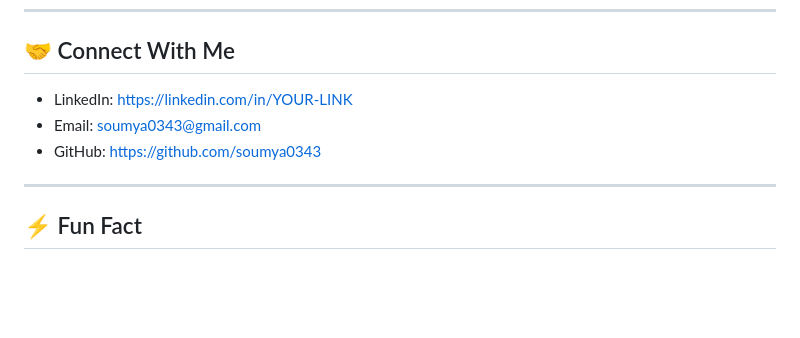
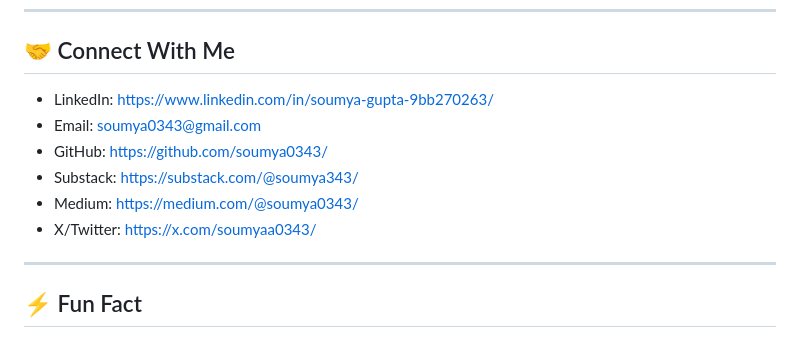
Before and after one commit to soumya0343/soumya0343, a Markdown page: README.md, the part around the change. Rendered like a GitHub page; blank space fills up the shorter version.

Commit message:
Update contact information in README.md

```diff
--- a/README.md
+++ b/README.md
@@ -91,9 +91,12 @@ Applied econometric and time-series analysis to study cross-market correlations
 
 ## 🤝 Connect With Me
 
-- LinkedIn: https://linkedin.com/in/YOUR-LINK
+- LinkedIn: https://www.linkedin.com/in/soumya-gupta-9bb270263/
 - Email: soumya0343@gmail.com
-- GitHub: https://github.com/soumya0343
+- GitHub: https://github.com/soumya0343/
+- Substack: https://substack.com/@soumya343/
+- Medium: https://medium.com/@soumya0343/
+- X/Twitter: https://x.com/soumyaa0343/
 
 ---
 
```
